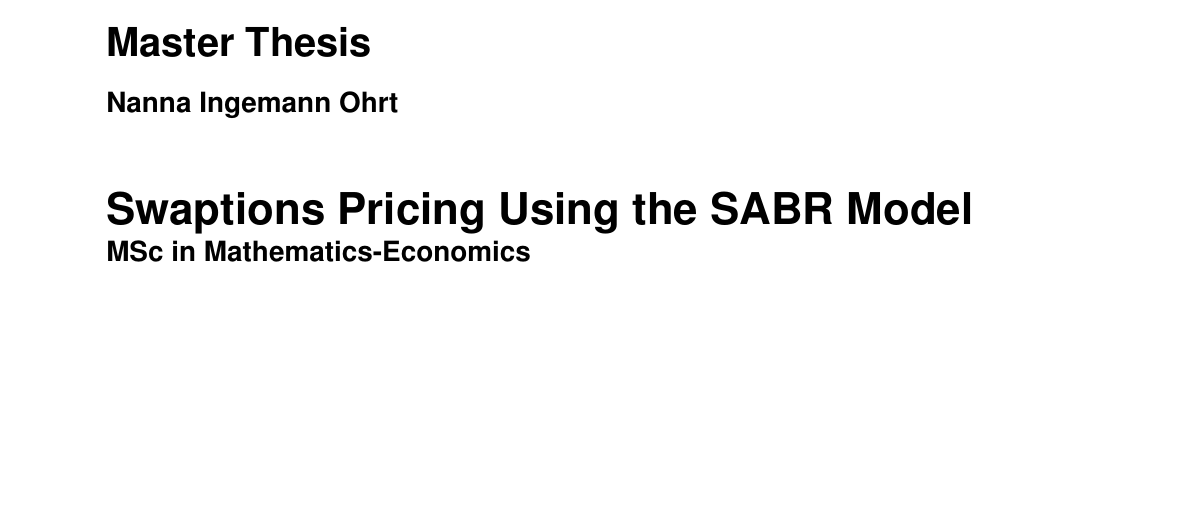
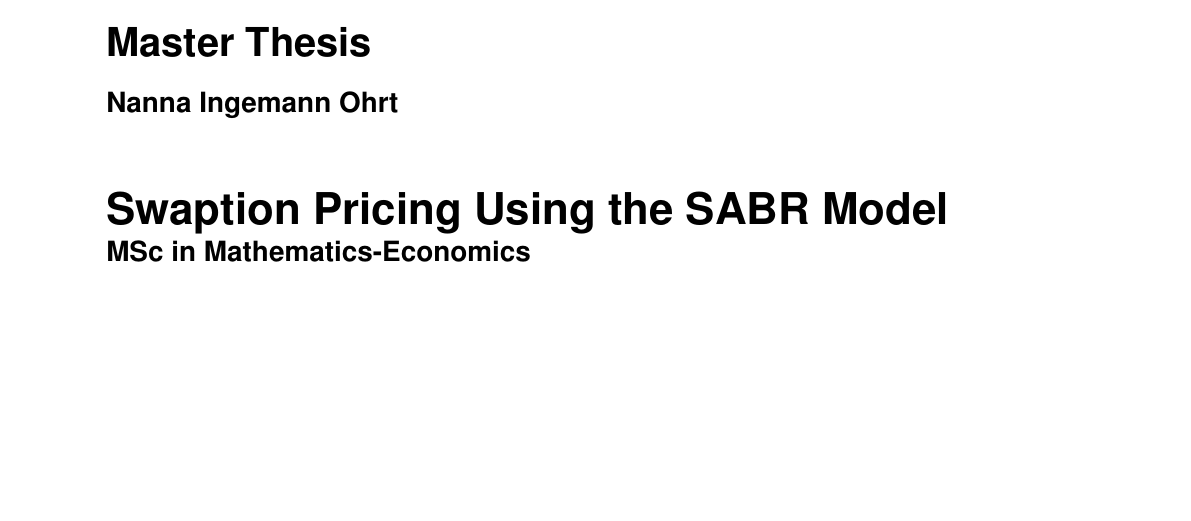
Before and after one commit to NannaOhrt/master_thesis, a LaTeX document (frontpage/frontpage_setup.tex): part of the page, cut so that both start at the same text. Compiled offline with pdfLaTeX.

Commit message:
change title

```diff
--- a/frontpage/frontpage_setup.tex
+++ b/frontpage/frontpage_setup.tex
@@ -89,7 +89,7 @@
 \usepackage[utf8]{inputenc}
 \usepackage[babel, da]{ku-forside} % KU-forside
 
-\titel{Swaptions Pricing Using the SABR Model} %Skriv jeres projektnummer (1-8}
+\titel{Swaption Pricing Using the SABR Model} %Skriv jeres projektnummer (1-8}
 \undertitel{MSc in Mathematics-Economics} %Skriv titlen på jeres projekt
 \opgave{Master Thesis}
 \forfatter{Nanna Ingemann Ohrt} %Skriv jeres gruppenummer
```
Also changed, not shown: document/document.pdf, frontpage/frontpage_setup.pdf.
